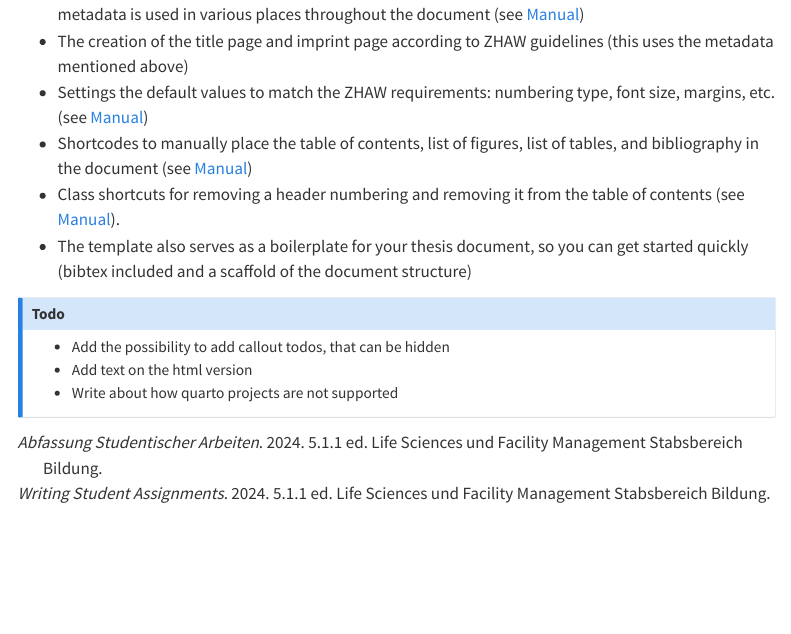
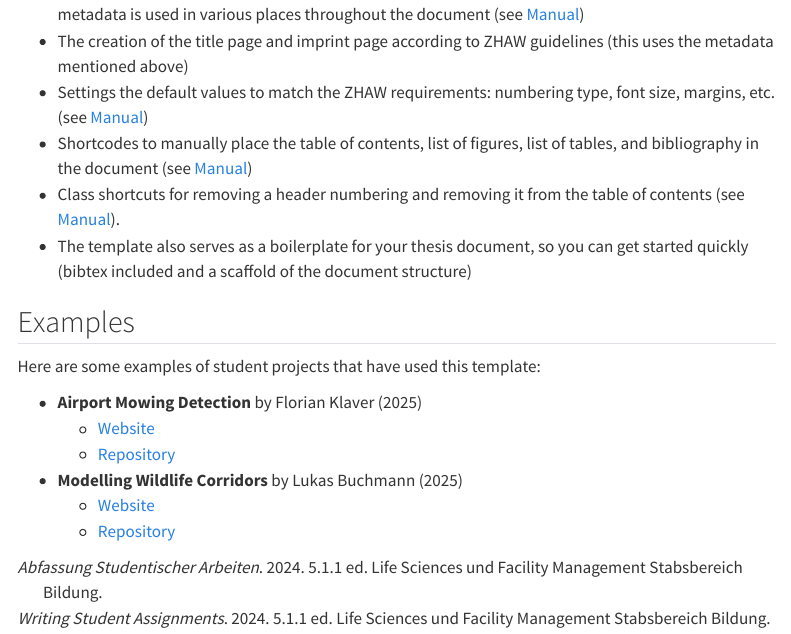
Before and after one commit to zhaw-lsfm/quarto-thesis-docs, a Quarto document (index.qmd): the page in a window 1100 px wide, from 360 px down. Rendered offline with R 4.5, knitr and Pandoc in place of Quarto, with nearby package versions; menus at the side of the page are left out.

Commit message:
add linkes

```diff
--- a/index.qmd
+++ b/index.qmd
@@ -22,11 +22,13 @@ Features:
 - Class shortcuts for removing a header numbering and removing it from the table of contents (see [Manual](manual.qmd#sec-chapter-numbering)).
 - The template also serves as a boilerplate for your thesis document, so you can get started quickly (bibtex included and a scaffold of the document structure)
 
-:::{.callout-note}
-## Todo
+## Examples
 
-- Add the possibility to add callout todos, that can be hidden
-- Add text on the html version
-- Write about how quarto projects are not supported
+Here are some examples of student projects that have used this template:
 
-:::
+- **Airport Mowing Detection**  by Florian Klaver (2025)
+  - [Website](https://klaveflo.github.io/airport-mowing-detection/)
+  - [Repository](https://github.com/klaveflo/airport-mowing-detection)
+- **Modelling Wildlife Corridors** by Lukas Buchmann (2025)
+  - [Website](https://github.zhaw.ch/pages/buchmluk/PA2-Modelling_Wildlife_Corridors/)
+  - [Repository](https://github.zhaw.ch/buchmluk/PA2-Modelling_Wildlife_Corridors/)
```
